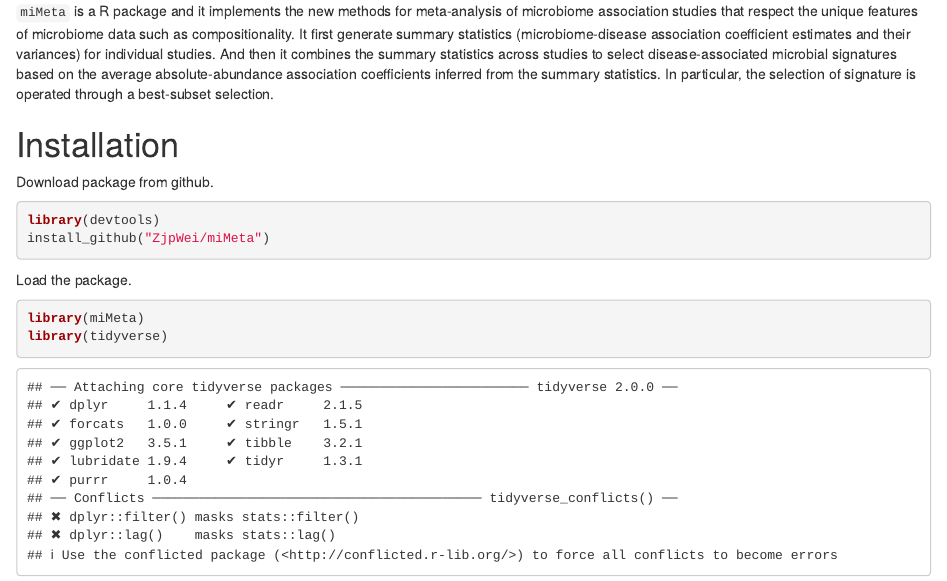
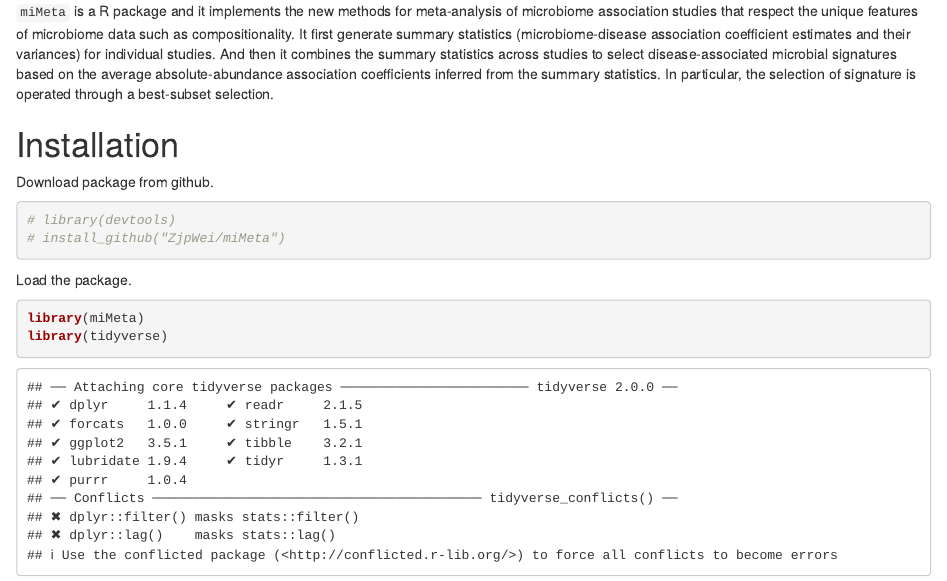
Before and after one commit to ZjpWei/miMeta, an R Markdown document (vignettes/miMeta_vignette.Rmd): the page in a window 1100 px wide, from 250 px down. Rendered offline with R 4.5, knitr and Pandoc, with nearby package versions; drawn as R Markdown's standard HTML page in place of the format the file asks for; some code elsewhere in the file could not run offline.

Commit message:
change comments in code
09/25/2023

````diff
--- a/vignettes/miMeta_vignette.Rmd
+++ b/vignettes/miMeta_vignette.Rmd
@@ -30,8 +30,8 @@ editor_options:
 Download package from github.
 
 ```{r getPackage, echo=TRUE}
-library(devtools)
-install_github("ZjpWei/miMeta")
+# library(devtools)
+# install_github("ZjpWei/miMeta")
 ```
 
 Load the package.
````
Also changed, not shown: R/data.R (+1 -1 lines), R/utility_sumstats.R (+3 -3 lines), 1 other file.
